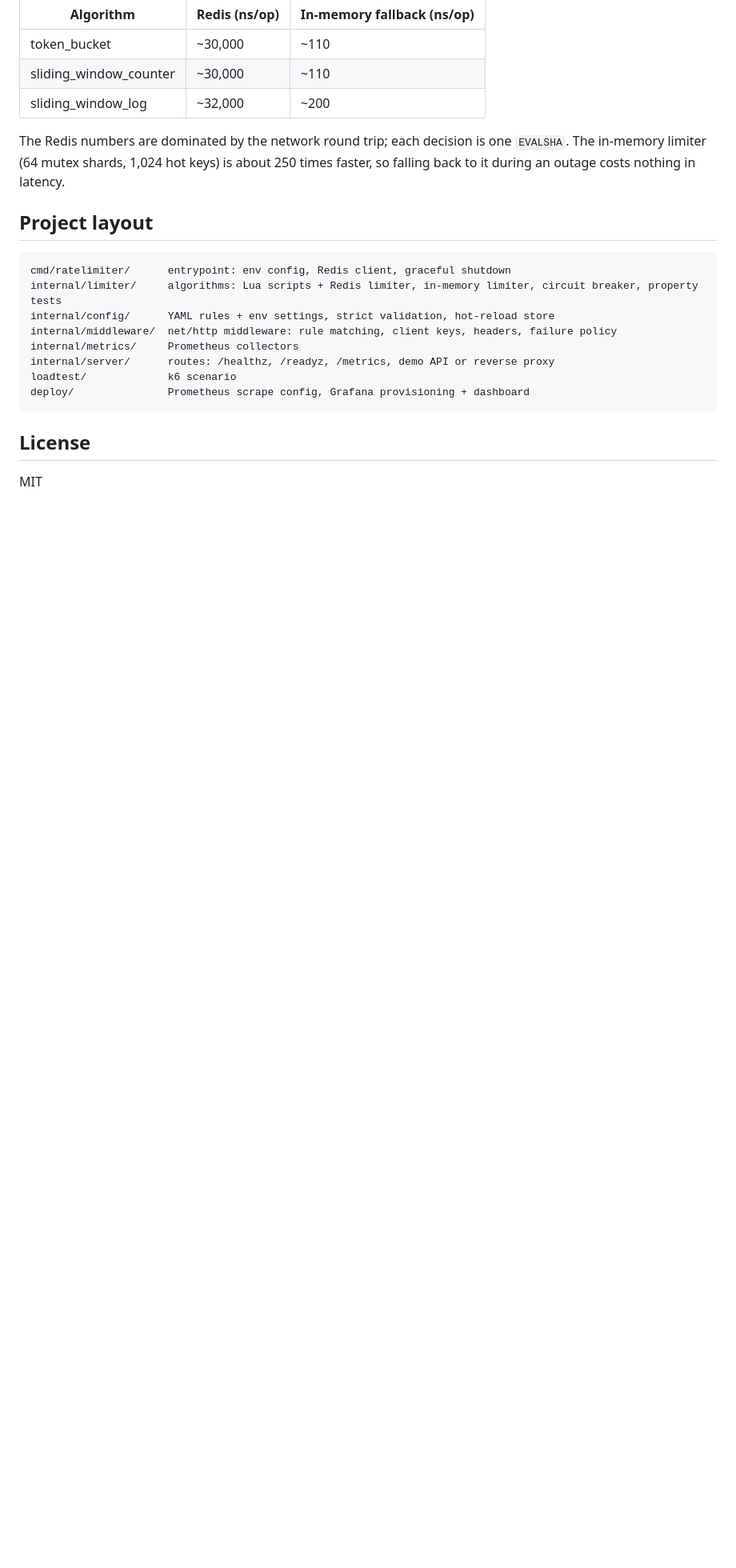
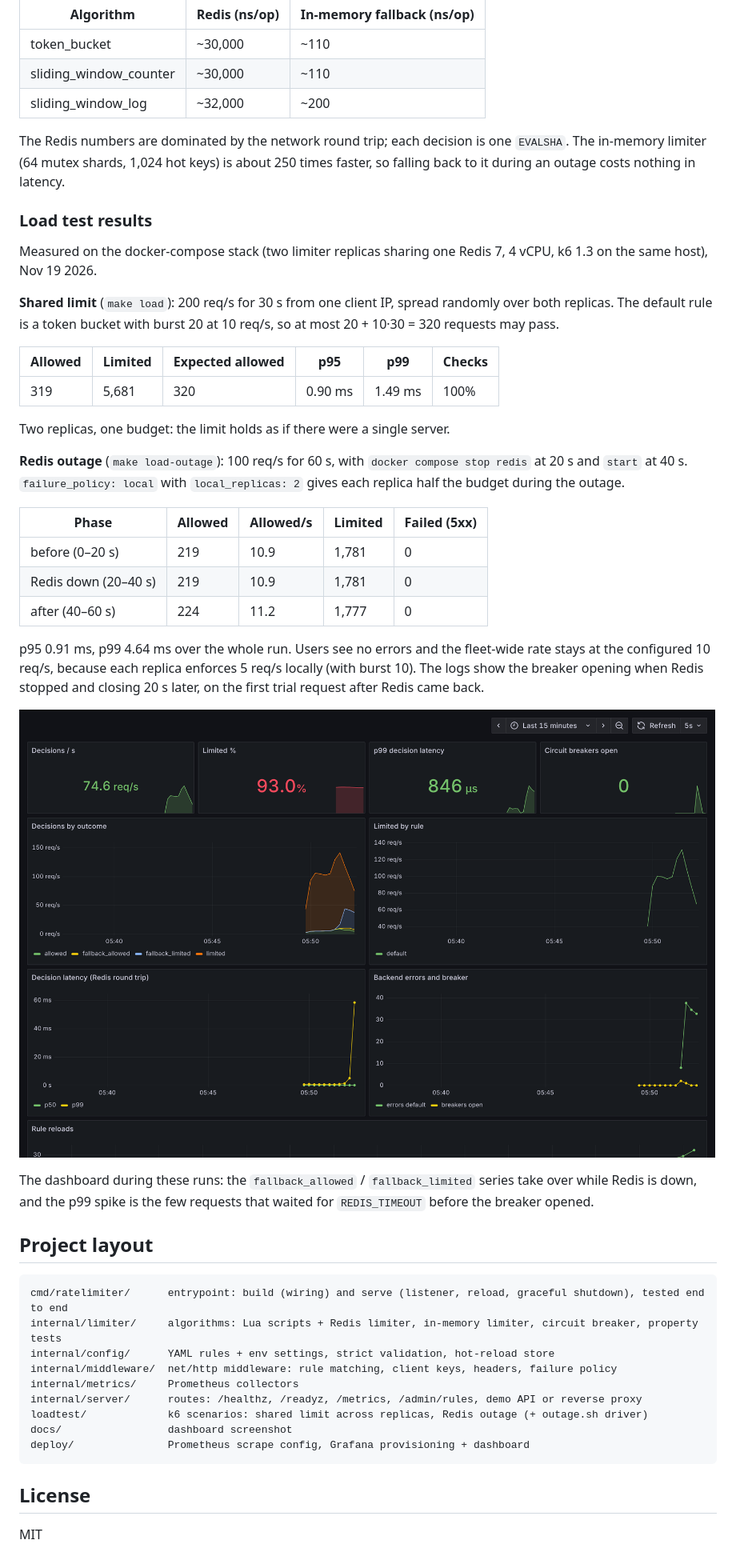
Before and after one commit to mananbatraa/RateLimiter, a Markdown page: README.md, the part around one of its changes. Shown at 80% size. GitHub-like rendering; pictures changed too: docs/grafana-dashboard.png (added); blank space fills up the shorter version.

````diff
--- a/README.md
+++ b/README.md
@@ -221,16 +237,43 @@ These come from `go test -tags integration -bench . ./internal/limiter/`, with 4
 
 The Redis numbers are dominated by the network round trip; each decision is one `EVALSHA`. The in-memory limiter (64 mutex shards, 1,024 hot keys) is about 250 times faster, so falling back to it during an outage costs nothing in latency.
 
+### Load test results
+
+Measured on the docker-compose stack (two limiter replicas sharing one Redis 7, 4 vCPU, k6 1.3 on the same host), Nov 19 2026.
+
+**Shared limit** (`make load`): 200 req/s for 30 s from one client IP, spread randomly over both replicas. The default rule is a token bucket with burst 20 at 10 req/s, so at most 20 + 10·30 = 320 requests may pass.
+
+| Allowed | Limited | Expected allowed | p95 | p99 | Checks |
+|---|---|---|---|---|---|
+| 319 | 5,681 | 320 | 0.90 ms | 1.49 ms | 100% |
+
+Two replicas, one budget: the limit holds as if there were a single server.
+
+**Redis outage** (`make load-outage`): 100 req/s for 60 s, with `docker compose stop redis` at 20 s and `start` at 40 s. `failure_policy: local` with `local_replicas: 2` gives each replica half the budget during the outage.
+
+| Phase | Allowed | Allowed/s | Limited | Failed (5xx) |
+|---|---|---|---|---|
+| before (0–20 s) | 219 | 10.9 | 1,781 | 0 |
+| Redis down (20–40 s) | 219 | 10.9 | 1,781 | 0 |
+| after (40–60 s) | 224 | 11.2 | 1,777 | 0 |
+
+p95 0.91 ms, p99 4.64 ms over the whole run. Users see no errors and the fleet-wide rate stays at the configured 10 req/s, because each replica enforces 5 req/s locally (with burst 10). The logs show the breaker opening when Redis stopped and closing 20 s later, on the first trial request after Redis came back.
+
+![Grafana dashboard during the outage run](docs/grafana-dashboard.png)
+
+The dashboard during these runs: the `fallback_allowed` / `fallback_limited` series take over while Redis is down, and the p99 spike is the few requests that waited for `REDIS_TIMEOUT` before the breaker opened.
+
 ## Project layout
 
 ```
-cmd/ratelimiter/      entrypoint: env config, Redis client, graceful shutdown
+cmd/ratelimiter/      entrypoint: build (wiring) and serve (listener, reload, graceful shutdown), tested end to end
 internal/limiter/     algorithms: Lua scripts + Redis limiter, in-memory limiter, circuit breaker, property tests
 internal/config/      YAML rules + env settings, strict validation, hot-reload store
 internal/middleware/  net/http middleware: rule matching, client keys, headers, failure policy
 internal/metrics/     Prometheus collectors
-internal/server/      routes: /healthz, /readyz, /metrics, demo API or reverse proxy
-loadtest/             k6 scenario
+internal/server/      routes: /healthz, /readyz, /metrics, /admin/rules, demo API or reverse proxy
+loadtest/             k6 scenarios: shared limit across replicas, Redis outage (+ outage.sh driver)
+docs/                 dashboard screenshot
 deploy/               Prometheus scrape config, Grafana provisioning + dashboard
 ```
 
````
Also changed, not shown: other parts of README.md (+19 -3 lines), 4 other files.
